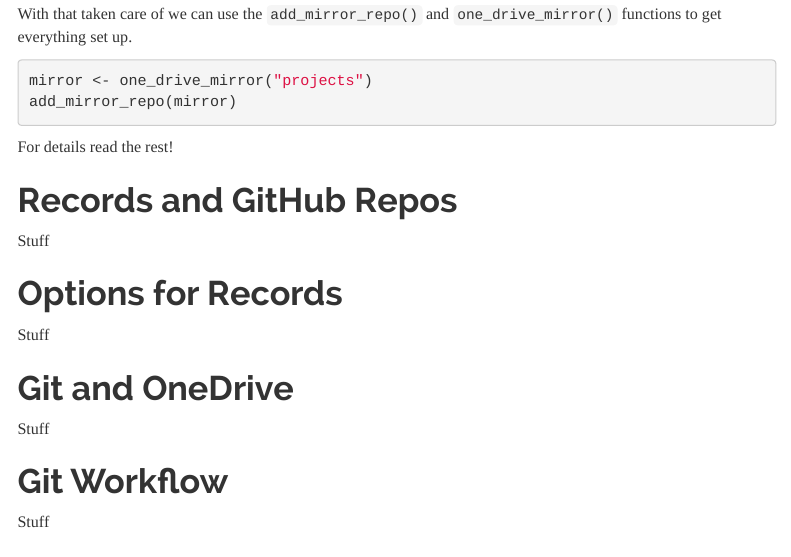
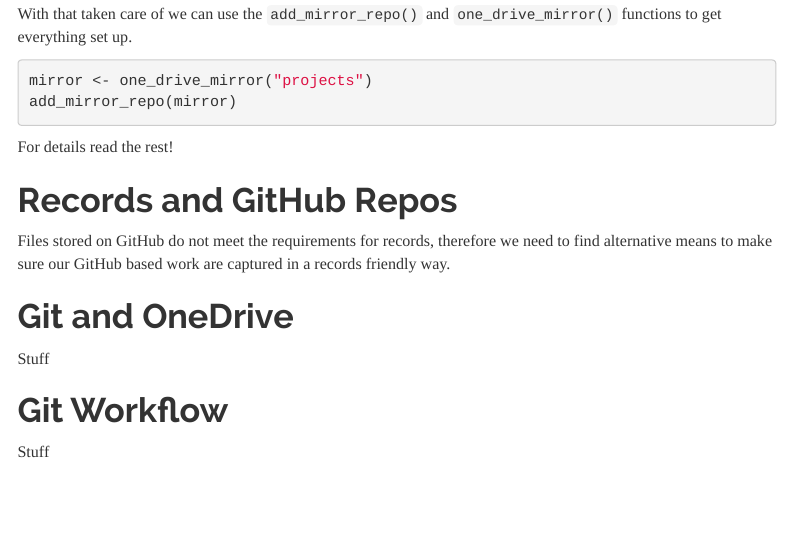
Before and after one commit to USEPA/epar, an R Markdown document (vignettes/github_ondrive_records.Rmd): the page in a window 1100 px wide, from 440 px down. Rendered offline with R 4.5, knitr and Pandoc, with nearby package versions; menus at the side of the page are left out.

Commit message:
small update to vignette

```diff
--- a/vignettes/github_ondrive_records.Rmd
+++ b/vignettes/github_ondrive_records.Rmd
@@ -59,11 +59,7 @@ For details read the rest!
 
 # Records and GitHub Repos
 
-Stuff
-
-# Options for Records
-
-Stuff
+Files stored on GitHub do not meet the requirements for records, therefore we need to find alternative means to make sure our GitHub based work are captured in a records friendly way.
 
 # Git and OneDrive
 
```
